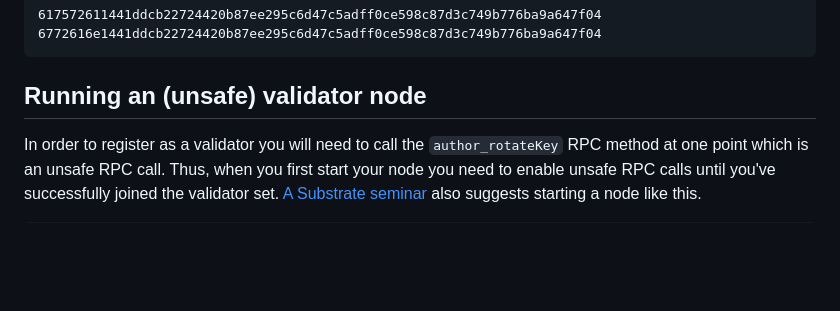
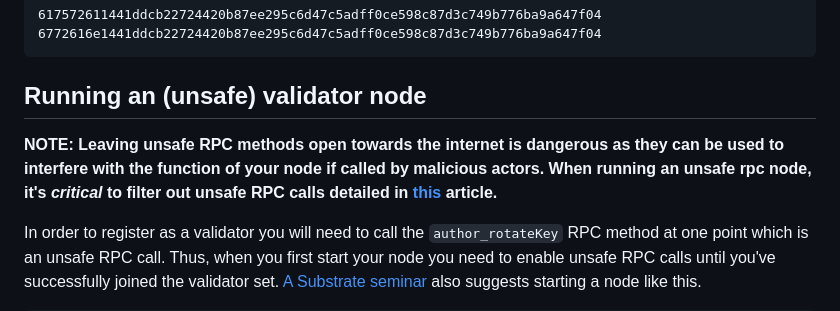
Before and after one commit to guildxyz/guild-network, a Markdown page: docs/validator.md, the part around the change. Rendered like a GitHub page; blank space fills up the shorter version.

Commit message:
Added warning about running unsafe rpc nodes

```diff
--- a/docs/validator.md
+++ b/docs/validator.md
@@ -223,6 +223,12 @@ resembles this:
 
 ## Running an (unsafe) validator node
 
+**NOTE: Leaving unsafe RPC methods open towards the internet is dangerous as
+they can be used to interfere with the function of your node if called
+by malicious actors. When running an unsafe rpc node, it's *critical* to filter
+out unsafe RPC calls detailed in [this](https://docs.substrate.io/build/remote-procedure-calls/)
+article.**
+
 In order to register as a validator you will need to call the
 `author_rotateKey` RPC method at one point which is an unsafe RPC call. Thus,
 when you first start your node you need to enable unsafe RPC calls until
```
